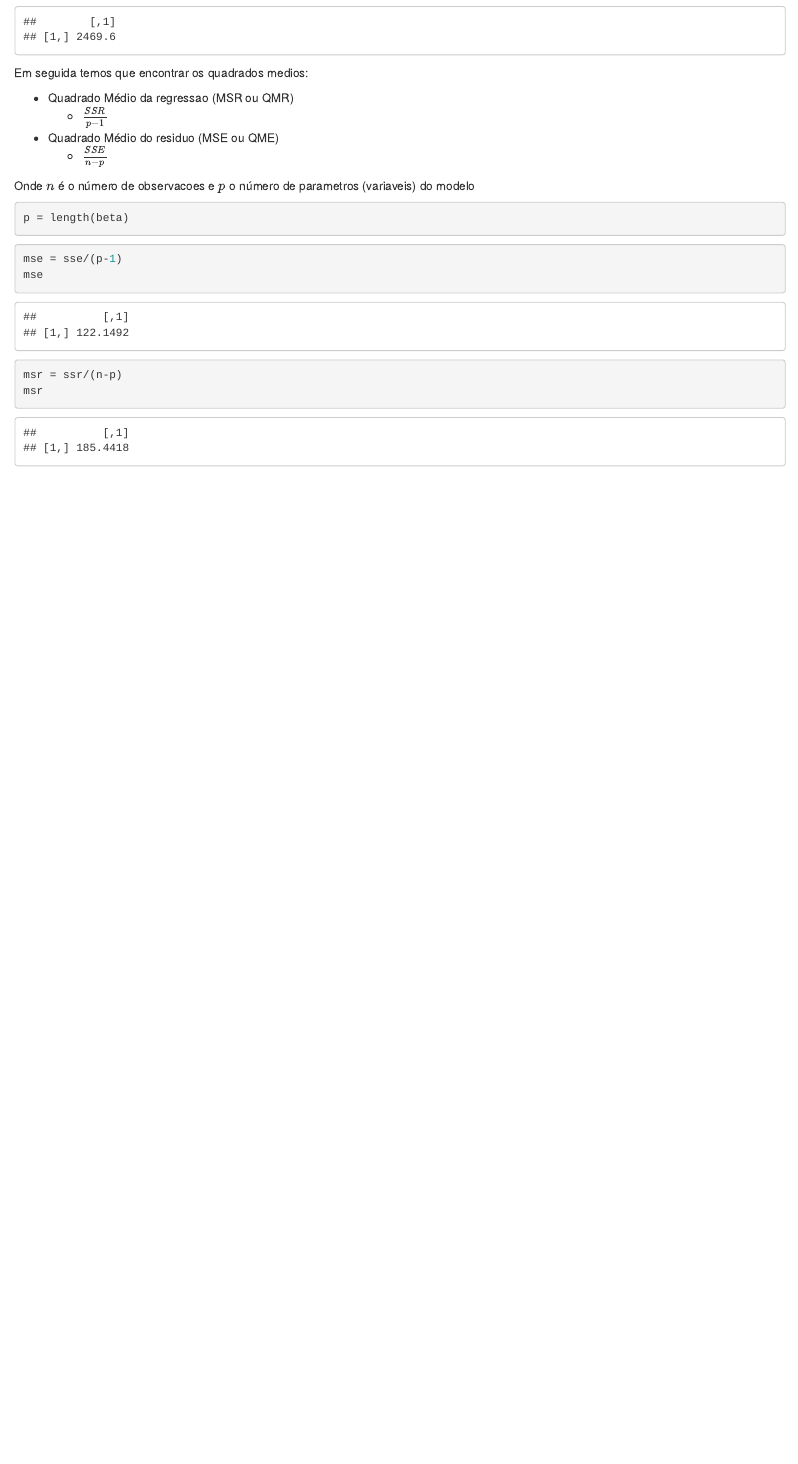
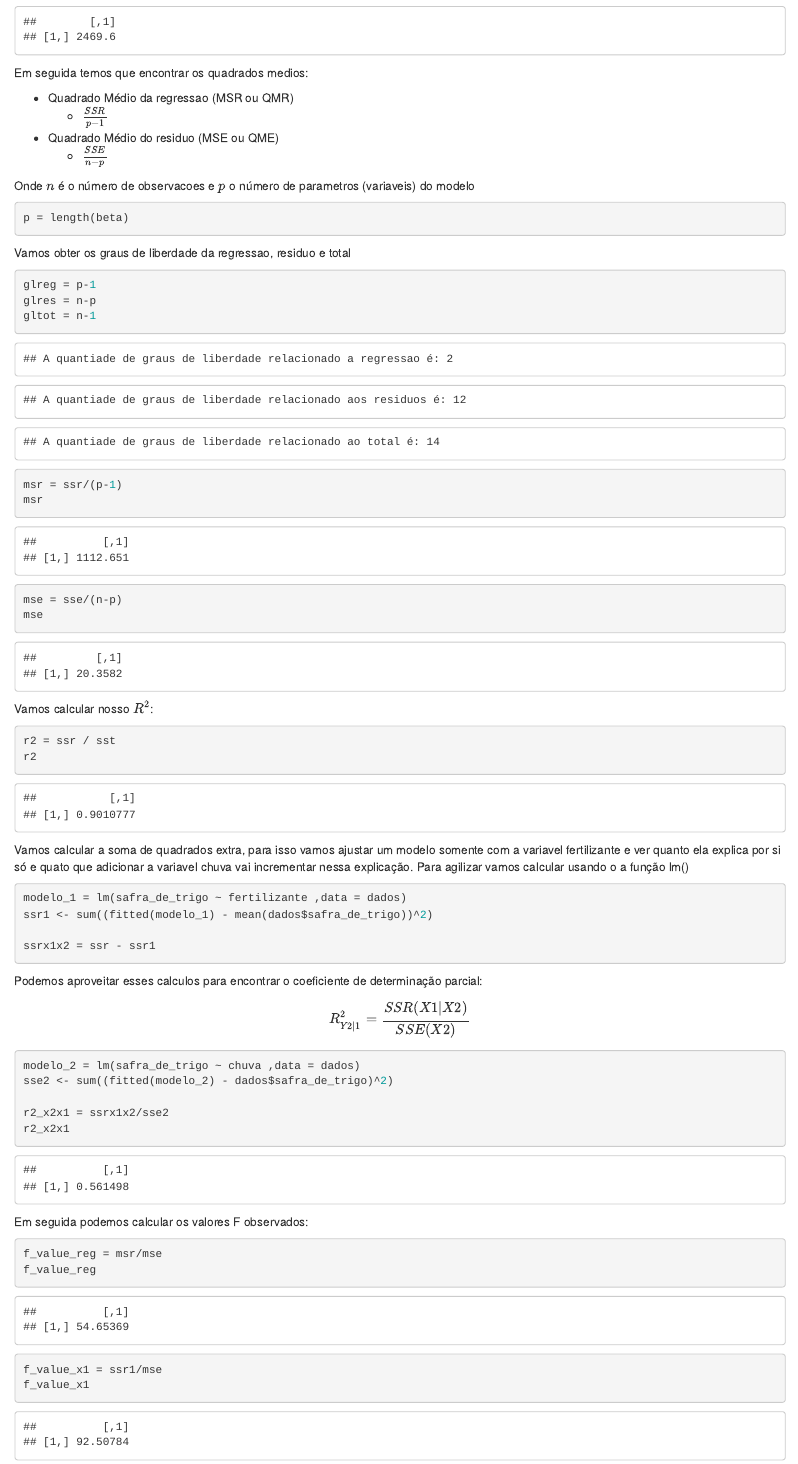
Before and after one commit to wentrick/regressao, an R Markdown document (Exercicios/exercicios_regressao_multipla/exercicios_sala_3.Rmd): the page in a window 1100 px wide, from 4690 px down. Rendered offline with R 4.5, knitr and Pandoc, with nearby package versions.

Commit message:
atualizações

````diff
--- a/Exercicios/exercicios_regressao_multipla/exercicios_sala_3.Rmd
+++ b/Exercicios/exercicios_regressao_multipla/exercicios_sala_3.Rmd
@@ -154,14 +154,67 @@ Onde $n$ é o número de observacoes e $p$ o número de parametros (variaveis) d
 ```{r}
 p = length(beta)
 ```
+Vamos obter os graus de liberdade da regressao, residuo e total
+
+```{r}
+glreg = p-1
+glres = n-p
+gltot = n-1
+```
+
+```{r echo=FALSE}
+cat("A quantiade de graus de liberdade relacionado a regressao é:",glreg)
+cat("A quantiade de graus de liberdade relacionado aos residuos é:",glres)
+cat("A quantiade de graus de liberdade relacionado ao total é:",gltot)
+```
+
 
 
 ```{r}
-mse = sse/(p-1)
-mse
+msr = ssr/(p-1)
+msr
 ```
 
 ```{r}
-msr = ssr/(n-p)
-msr
+mse = sse/(n-p)
+mse
 ```
+Vamos calcular nosso $R^2$:
+
+```{r}
+r2 = ssr / sst
+r2
+```
+
+
+
+Vamos calcular a soma de quadrados extra, para isso vamos ajustar um modelo somente com a variavel fertilizante e ver quanto ela explica por si só e quato que adicionar a variavel chuva vai incrementar nessa explicação. Para agilizar vamos calcular usando o a função lm()
+
+```{r}
+modelo_1 = lm(safra_de_trigo ~ fertilizante ,data = dados)
+ssr1 <- sum((fitted(modelo_1) - mean(dados$safra_de_trigo))^2)
+
+ssrx1x2 = ssr - ssr1
+```
+
+Podemos aproveitar esses calculos para encontrar o coeficiente de determinação parcial:
+
+$$
+R^2_{Y 2|1} = \frac{SSR(X1|X2)}{SSE(X2)}
+$$
+
+```{r}
+modelo_2 = lm(safra_de_trigo ~ chuva ,data = dados)
+sse2 <- sum((fitted(modelo_2) - dados$safra_de_trigo)^2)
+
+r2_x2x1 = ssrx1x2/sse2
+r2_x2x1
+```
+
+Em seguida podemos calcular os valores F observados:
+
+```{r}
+f_value_reg = msr/mse
+f_value_reg
+f_value_x1 = ssr1/mse
+f_value_x1
````
Also changed, not shown: Exercicios/exercicios_regressao_multipla/exercicios_sala_3.R (+0 -1 lines), Exercicios/exercicios_regressao_multipla/exercicios_sala_3.html, Exercicios/exercicios_regressao_multipla/exercicios_sala_3.pdf, Exercicios/exercicios_regressao_multipla/exercicios_sala_3.Rmd (40 more changed lines).
